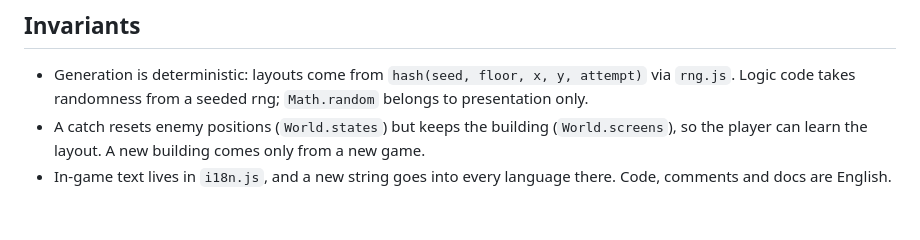
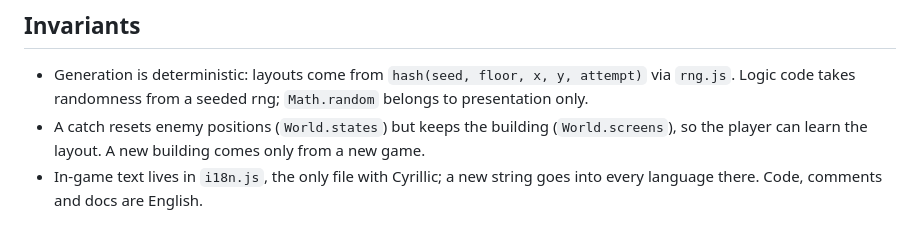
Before and after one commit to pravbeseda/office-escape, a Markdown page: AGENTS.md, the part around the change. Drawn GitHub-style.

```diff
--- a/AGENTS.md
+++ b/AGENTS.md
@@ -19,4 +19,4 @@
 
 - Generation is deterministic: layouts come from `hash(seed, floor, x, y, attempt)` via `rng.js`. Logic code takes randomness from a seeded rng; `Math.random` belongs to presentation only.
 - A catch resets enemy positions (`World.states`) but keeps the building (`World.screens`), so the player can learn the layout. A new building comes only from a new game.
-- In-game text lives in `i18n.js`, and a new string goes into every language there. Code, comments and docs are English.
+- In-game text lives in `i18n.js`, the only file with Cyrillic; a new string goes into every language there. Code, comments and docs are English.
```
Also changed, not shown: README.md (+1 -1 lines), docs/screenshot.png, 1 other file.
